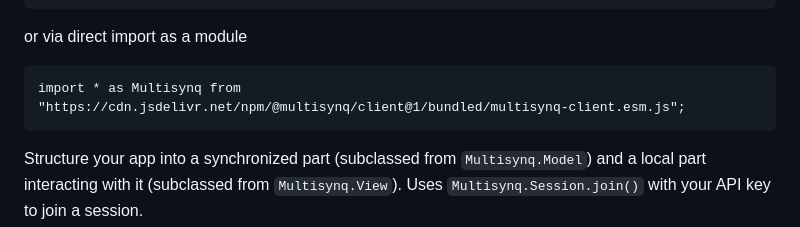
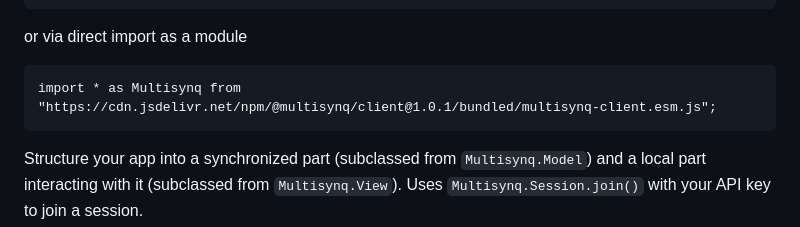
Before and after one commit to multisynq/multisynq-client, a Markdown page: README.md, the part around the change printed below. Drawn GitHub-style.

```diff
--- a/README.md
+++ b/README.md
@@ -19,7 +19,7 @@ You can also use the Multisynq pre-bundled files, e.g. via a script tag
 
 or via direct import as a module
 
-    import * as Multisynq from "https://cdn.jsdelivr.net/npm/@multisynq/client@1/bundled/multisynq-client.esm.js";
+    import * as Multisynq from "https://cdn.jsdelivr.net/npm/@multisynq/client@1.0.1/bundled/multisynq-client.esm.js";
 
 Structure your app into a synchronized part (subclassed from `Multisynq.Model`) and a local part interacting with it (subclassed from `Multisynq.View`). Uses `Multisynq.Session.join()` with your API key to join a session.
 
```
Also changed, not shown: other parts of README.md (+1 -1 lines), docs/QUICKSTART.md (+12 -4 lines).
